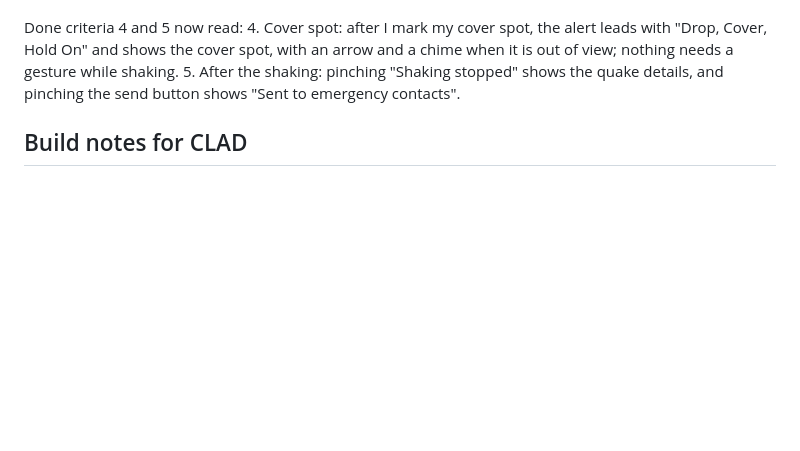
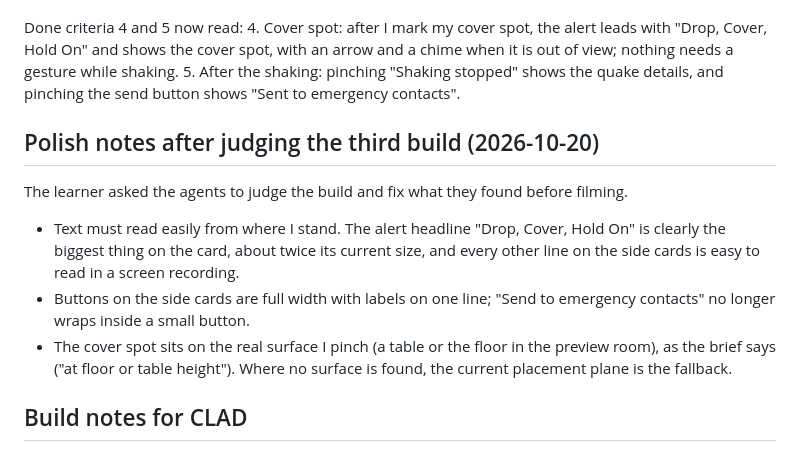
Before and after one commit to kdjerald-hub/spectacles-quake-globe, a Markdown page: lens/devpost/design-brief.md, the part around the change. GitHub-like rendering; blank space fills up the shorter version.

Commit message:
design-brief: polish notes after judging the third build
Co-Authored-By: Claude Opus 5.5 <noreply@anthropic.com>

```diff
--- a/lens/devpost/design-brief.md
+++ b/lens/devpost/design-brief.md
@@ -125,6 +125,17 @@ Done criteria 4 and 5 now read:
 5. After the shaking: pinching "Shaking stopped" shows the quake details, and pinching the send button
    shows "Sent to emergency contacts".
 
+## Polish notes after judging the third build (2026-10-20)
+The learner asked the agents to judge the build and fix what they found before filming.
+- Text must read easily from where I stand. The alert headline "Drop, Cover, Hold On" is clearly the
+  biggest thing on the card, about twice its current size, and every other line on the side cards
+  is easy to read in a screen recording.
+- Buttons on the side cards are full width with labels on one line; "Send to emergency contacts" no
+  longer wraps inside a small button.
+- The cover spot sits on the real surface I pinch (a table or the floor in the preview room), as the
+  brief says ("at floor or table height"). Where no surface is found, the current placement plane is
+  the fallback.
+
 ## Build notes for CLAD
 - Build for SPECS so it runs and can be demonstrated in Lens Studio's preview. No SPECS device is available.
 - Use Spectacles Interaction Kit (SIK) and UI Kit for all interactions, so they work with the mouse in Interactive Preview and with LEAF.
```
